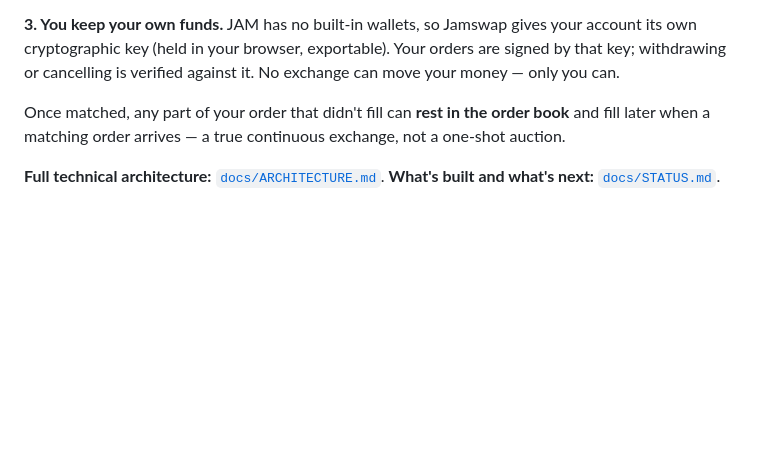
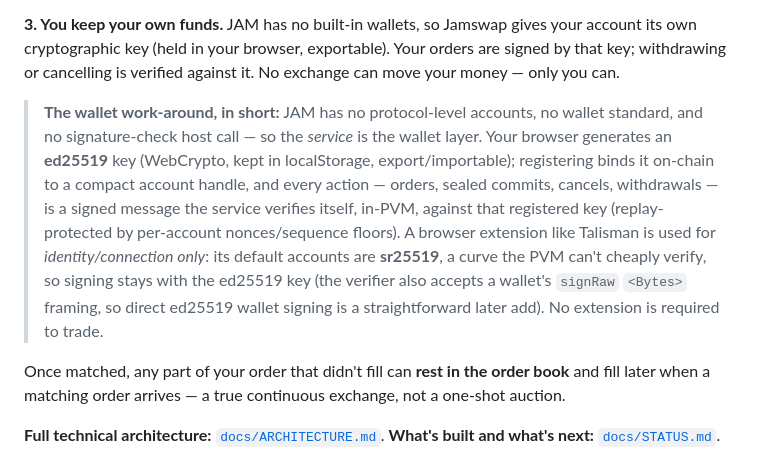
Before and after one commit to abutlabs/jamswap, a Markdown page: README.md, the part around the change. Rendered like a GitHub page; blank space fills up the shorter version.

Commit message:
readme: short summary of the wallet work-around (service-level accounts)
JAM has no accounts/wallet standard/sig host call, so the service is the
wallet layer: browser-held ed25519 key -> registered handle, every op a
signed message verified in-PVM; Talisman is identity-only (sr25519 is
PVM-expensive), signRaw <Bytes> framing already accepted.

```diff
--- a/README.md
+++ b/README.md
@@ -72,6 +72,18 @@ records the new order book.
 JAM has no built-in wallets, so Jamswap gives your account its own cryptographic key
 (held in your browser, exportable). Your orders are signed by that key; withdrawing or
 cancelling is verified against it. No exchange can move your money — only you can.
+
+> **The wallet work-around, in short:** JAM has no protocol-level accounts, no wallet
+> standard, and no signature-check host call — so the *service* is the wallet layer.
+> Your browser generates an **ed25519** key (WebCrypto, kept in localStorage,
+> export/importable); registering binds it on-chain to a compact account handle, and
+> every action — orders, sealed commits, cancels, withdrawals — is a signed message the
+> service verifies itself, in-PVM, against that registered key (replay-protected by
+> per-account nonces/sequence floors). A browser extension like Talisman is used for
+> *identity/connection only*: its default accounts are **sr25519**, a curve the PVM
+> can't cheaply verify, so signing stays with the ed25519 key (the verifier also accepts
+> a wallet's `signRaw` `<Bytes>` framing, so direct ed25519 wallet signing is a
+> straightforward later add). No extension is required to trade.
 
 Once matched, any part of your order that didn't fill can **rest in the order book** and
 fill later when a matching order arrives — a true continuous exchange, not a one-shot
```
